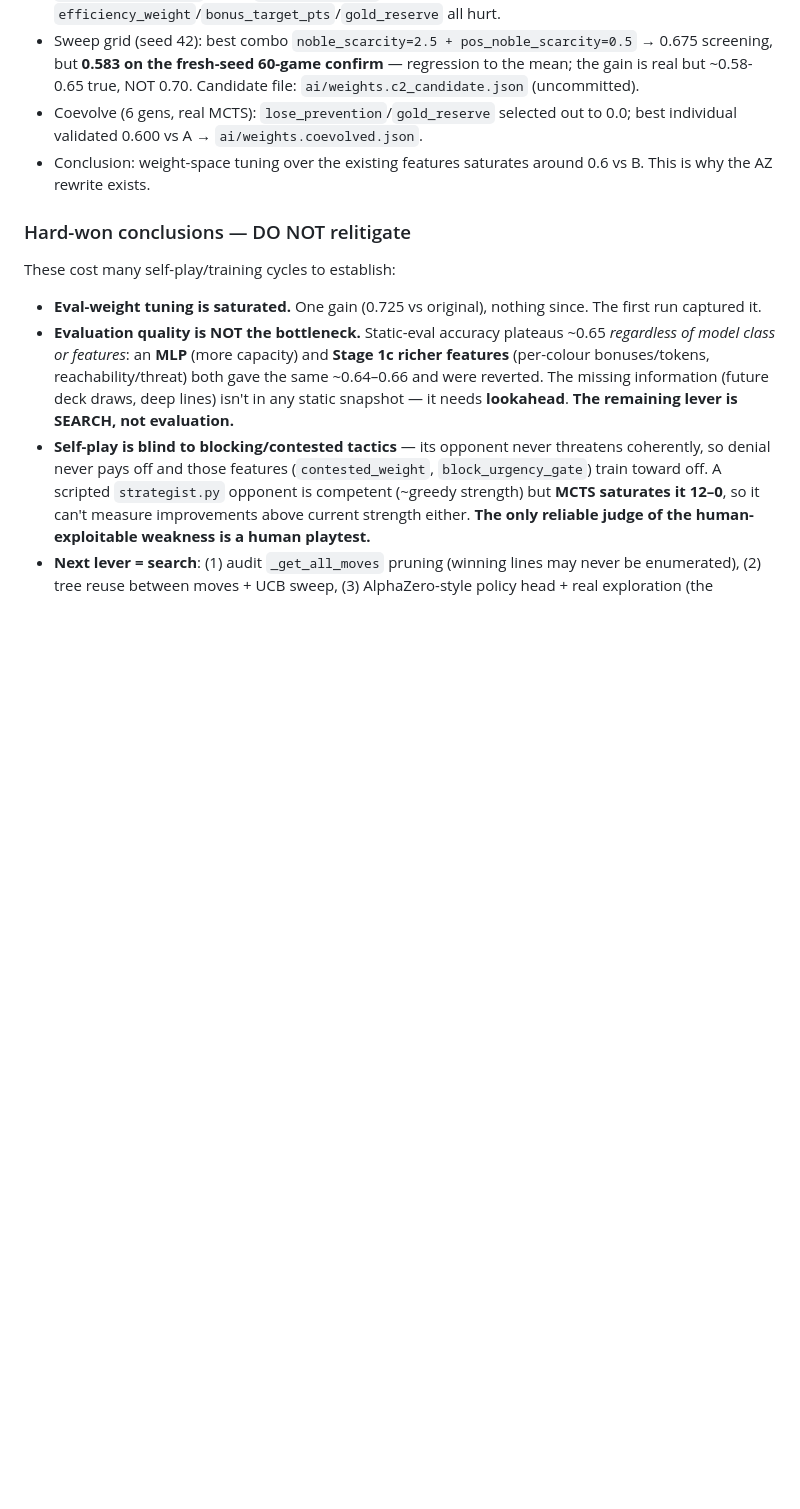
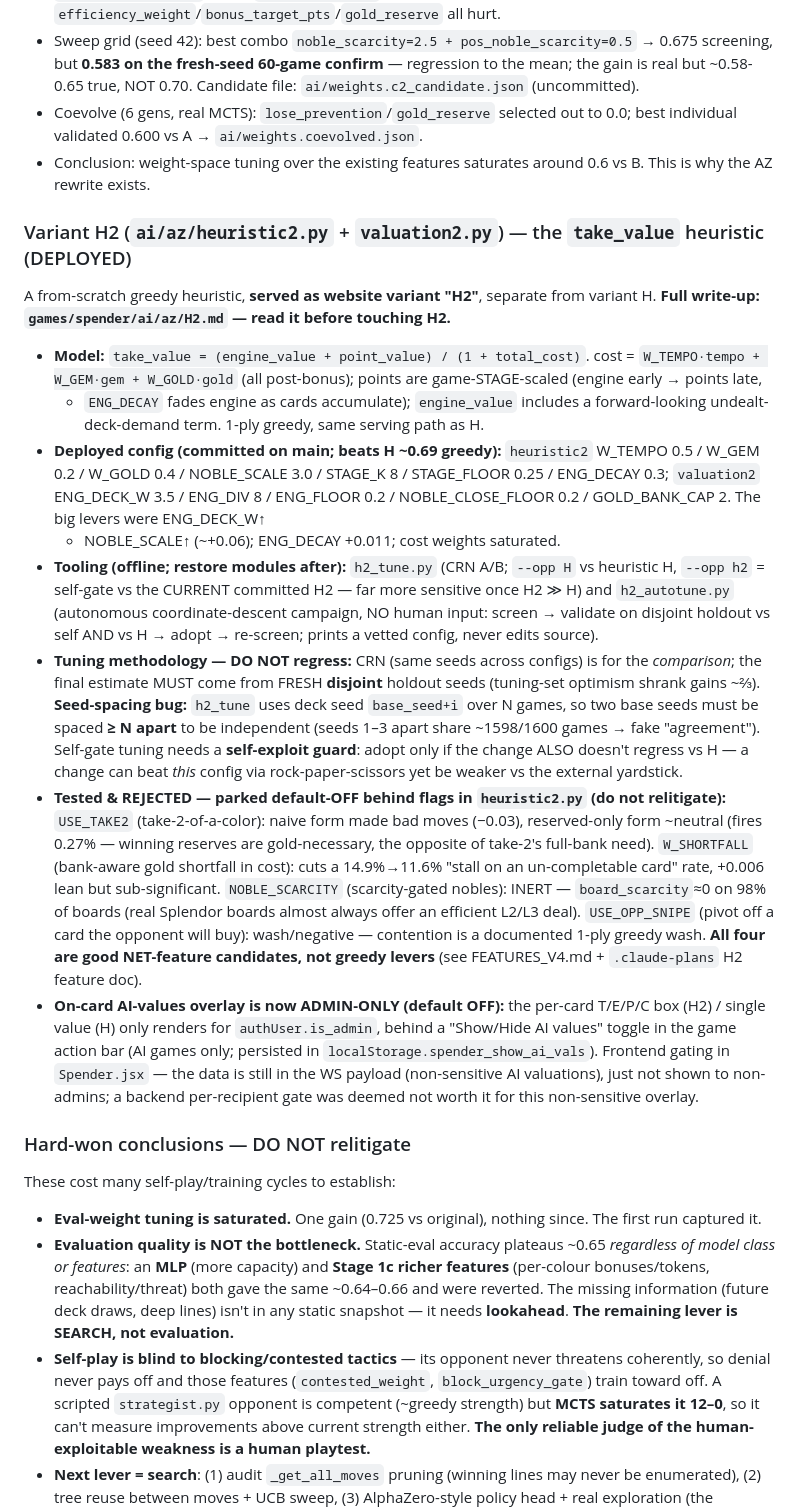
Before and after one commit to forry4/forry4.github.io, a Markdown page: CLAUDE.md, the part around the change. Drawn GitHub-style; blank space fills up the shorter version.

Commit message:
docs(claude): document variant H2 (take_value), its tuning methodology + tooling, rejected ideas, and the admin-only AI-values overlay

```diff
--- a/CLAUDE.md
+++ b/CLAUDE.md
@@ -754,6 +754,41 @@ directly attacks (3). (1) and (2) require structural fixes:
 - Conclusion: weight-space tuning over the existing features saturates around
   0.6 vs B. This is why the AZ rewrite exists.
 
+### Variant H2 (`ai/az/heuristic2.py` + `valuation2.py`) — the `take_value` heuristic (DEPLOYED)
+A from-scratch greedy heuristic, **served as website variant "H2"**, separate from variant H.
+**Full write-up: `games/spender/ai/az/H2.md` — read it before touching H2.**
+- **Model:** `take_value = (engine_value + point_value) / (1 + total_cost)`. cost = `W_TEMPO·tempo +
+  W_GEM·gem + W_GOLD·gold` (all post-bonus); points are game-STAGE-scaled (engine early → points late,
+  + `ENG_DECAY` fades engine as cards accumulate); `engine_value` includes a forward-looking
+  undealt-deck-demand term. 1-ply greedy, same serving path as H.
+- **Deployed config (committed on main; beats H ~0.69 greedy):** `heuristic2` W_TEMPO 0.5 / W_GEM 0.2 /
+  W_GOLD 0.4 / NOBLE_SCALE 3.0 / STAGE_K 8 / STAGE_FLOOR 0.25 / ENG_DECAY 0.3; `valuation2` ENG_DECK_W 3.5
+  / ENG_DIV 8 / ENG_FLOOR 0.2 / NOBLE_CLOSE_FLOOR 0.2 / GOLD_BANK_CAP 2. The big levers were ENG_DECK_W↑
+  + NOBLE_SCALE↑ (~+0.06); ENG_DECAY +0.011; cost weights saturated.
+- **Tooling (offline; restore modules after):** `h2_tune.py` (CRN A/B; `--opp H` vs heuristic H, `--opp h2`
+  = self-gate vs the CURRENT committed H2 — far more sensitive once H2 ≫ H) and `h2_autotune.py`
+  (autonomous coordinate-descent campaign, NO human input: screen → validate on disjoint holdout vs self
+  AND vs H → adopt → re-screen; prints a vetted config, never edits source).
+- **Tuning methodology — DO NOT regress:** CRN (same seeds across configs) is for the *comparison*; the
+  final estimate MUST come from FRESH **disjoint** holdout seeds (tuning-set optimism shrank gains ~⅔).
+  **Seed-spacing bug:** `h2_tune` uses deck seed `base_seed+i` over N games, so two base seeds must be
+  spaced **≥ N apart** to be independent (seeds 1–3 apart share ~1598/1600 games → fake "agreement").
+  Self-gate tuning needs a **self-exploit guard**: adopt only if the change ALSO doesn't regress vs H — a
+  change can beat *this* config via rock-paper-scissors yet be weaker vs the external yardstick.
+- **Tested & REJECTED — parked default-OFF behind flags in `heuristic2.py` (do not relitigate):**
+  `USE_TAKE2` (take-2-of-a-color): naive form made bad moves (−0.03), reserved-only form ~neutral (fires
+  0.27% — winning reserves are gold-necessary, the opposite of take-2's full-bank need). `W_SHORTFALL`
+  (bank-aware gold shortfall in cost): cuts a 14.9%→11.6% "stall on an un-completable card" rate, +0.006
+  lean but sub-significant. `NOBLE_SCARCITY` (scarcity-gated nobles): INERT — `board_scarcity`≈0 on 98%
+  of boards (real Splendor boards almost always offer an efficient L2/L3 deal). `USE_OPP_SNIPE` (pivot off
+  a card the opponent will buy): wash/negative — contention is a documented 1-ply greedy wash. **All four
+  are good NET-feature candidates, not greedy levers** (see FEATURES_V4.md + `.claude-plans` H2 feature doc).
+- **On-card AI-values overlay is now ADMIN-ONLY (default OFF):** the per-card T/E/P/C box (H2) / single
+  value (H) only renders for `authUser.is_admin`, behind a "Show/Hide AI values" toggle in the game
+  action bar (AI games only; persisted in `localStorage.spender_show_ai_vals`). Frontend gating in
+  `Spender.jsx` — the data is still in the WS payload (non-sensitive AI valuations), just not shown to
+  non-admins; a backend per-recipient gate was deemed not worth it for this non-sensitive overlay.
+
 ### Hard-won conclusions — DO NOT relitigate
 These cost many self-play/training cycles to establish:
 - **Eval-weight tuning is saturated.** One gain (0.725 vs original), nothing since. The first run captured it.
```
